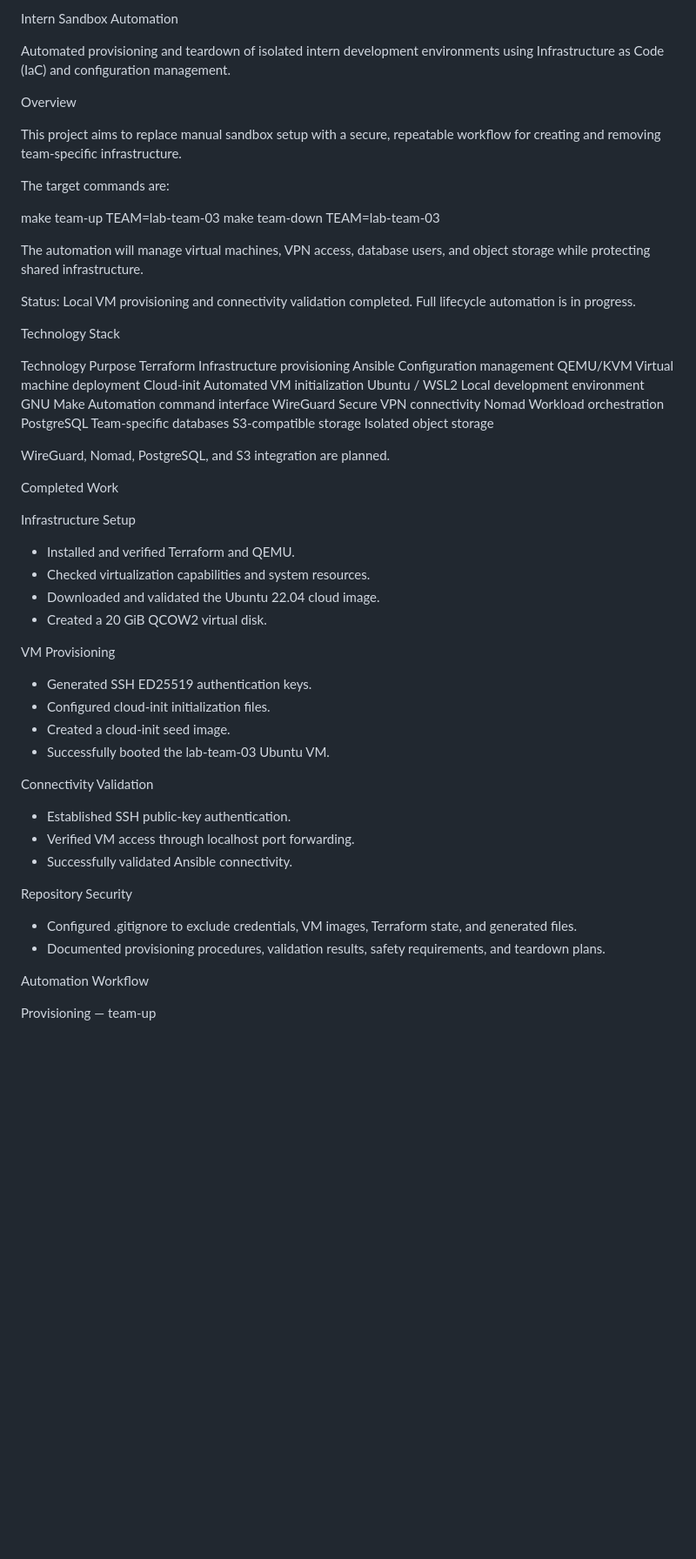
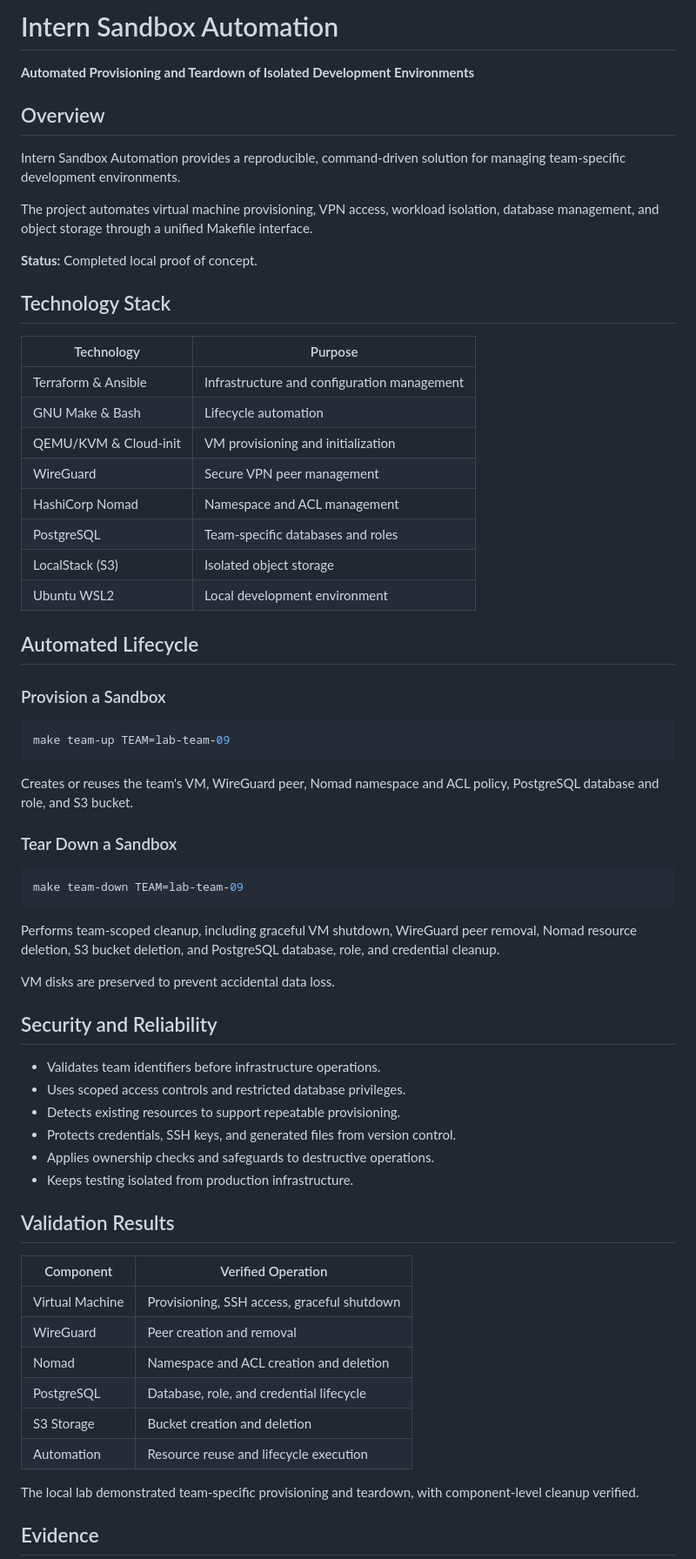
Before and after one commit to jemmie2025/intern-sandbox-automation, a Markdown page: README.md, the part around one of its changes. Shown at 87% size. Rendered like a GitHub page; blank space fills up the shorter version.

Commit message:
docs: finalize README and add sandbox teardown evidence

````diff
--- a/README.md
+++ b/README.md
@@ -1,64 +1,69 @@
-Intern Sandbox Automation
+# Intern Sandbox Automation
 
-Automated provisioning and teardown of isolated intern development environments using Infrastructure as Code (IaC) and configuration management.
+**Automated Provisioning and Teardown of Isolated Development Environments**
 
-Overview
+## Overview
 
-This project aims to replace manual sandbox setup with a secure, repeatable workflow for creating and removing team-specific infrastructure.
+Intern Sandbox Automation provides a reproducible, command-driven solution for managing team-specific development environments.
 
-The target commands are:
+The project automates virtual machine provisioning, VPN access, workload isolation, database management, and object storage through a unified Makefile interface.
 
-make team-up TEAM=lab-team-03
-make team-down TEAM=lab-team-03
+**Status:** Completed local proof of concept.
 
-The automation will manage virtual machines, VPN access, database users, and object storage while protecting shared infrastructure.
+## Technology Stack
 
-Status: Local VM provisioning and connectivity validation completed. Full lifecycle automation is in progress.
+| Technology | Purpose |
+|---|---|
+| Terraform & Ansible | Infrastructure and configuration management |
+| GNU Make & Bash | Lifecycle automation |
+| QEMU/KVM & Cloud-init | VM provisioning and initialization |
+| WireGuard | Secure VPN peer management |
+| HashiCorp Nomad | Namespace and ACL management |
+| PostgreSQL | Team-specific databases and roles |
+| LocalStack (S3) | Isolated object storage |
+| Ubuntu WSL2 | Local development environment |
 
-Technology Stack
+## Automated Lifecycle
 
-Technology	Purpose
-Terraform	Infrastructure provisioning
-Ansible	Configuration management
-QEMU/KVM	Virtual machine deployment
-Cloud-init	Automated VM initialization
-Ubuntu / WSL2	Local development environment
-GNU Make	Automation command interface
-WireGuard	Secure VPN connectivity
-Nomad	Workload orchestration
-PostgreSQL	Team-specific databases
-S3-compatible storage	Isolated object storage
+### Provision a Sandbox
 
-WireGuard, Nomad, PostgreSQL, and S3 integration are planned.
+```bash
+make team-up TEAM=lab-team-09
+```
 
-Completed Work
+Creates or reuses the team's VM, WireGuard peer, Nomad namespace and ACL policy, PostgreSQL database and role, and S3 bucket.
 
-Infrastructure Setup
+### Tear Down a Sandbox
 
-* Installed and verified Terraform and QEMU.
-* Checked virtualization capabilities and system resources.
-* Downloaded and validated the Ubuntu 22.04 cloud image.
-* Created a 20 GiB QCOW2 virtual disk.
+```bash
+make team-down TEAM=lab-team-09
+```
 
-VM Provisioning
+Performs team-scoped cleanup, including graceful VM shutdown, WireGuard peer removal, Nomad resource deletion, S3 bucket deletion, and PostgreSQL database, role, and credential cleanup.
 
-* Generated SSH ED25519 authentication keys.
-* Configured cloud-init initialization files.
-* Created a cloud-init seed image.
-* Successfully booted the lab-team-03 Ubuntu VM.
+VM disks are preserved to prevent accidental data loss.
 
-Connectivity Validation
+## Security and Reliability
 
-* Established SSH public-key authentication.
-* Verified VM access through localhost port forwarding.
-* Successfully validated Ansible connectivity.
+- Validates team identifiers before infrastructure operations.
+- Uses scoped access controls and restricted database privileges.
+- Detects existing resources to support repeatable provisioning.
+- Protects credentials, SSH keys, and generated files from version control.
+- Applies ownership checks and safeguards to destructive operations.
+- Keeps testing isolated from production infrastructure.
 
-Repository Security
+## Validation Results
 
-* Configured .gitignore to exclude credentials, VM images, Terraform state, and generated files.
-* Documented provisioning procedures, validation results, safety requirements, and teardown plans.
+| Component | Verified Operation |
+|---|---|
+| Virtual Machine | Provisioning, SSH access, graceful shutdown |
+| WireGuard | Peer creation and removal |
+| Nomad | Namespace and ACL creation and deletion |
+| PostgreSQL | Database, role, and credential lifecycle |
+| S3 Storage | Bucket creation and deletion |
+| Automation | Resource reuse and lifecycle execution |
 
-Automation Workflow
+The local lab demonstrated team-specific provisioning and teardown, with component-level cleanup verified.
 
-Provisioning — team-up
+## Evidence
 
````
Also changed, not shown: other parts of README.md (+7 -73 lines), evidence/01-sandbox-teardown-evidence.png (added).
